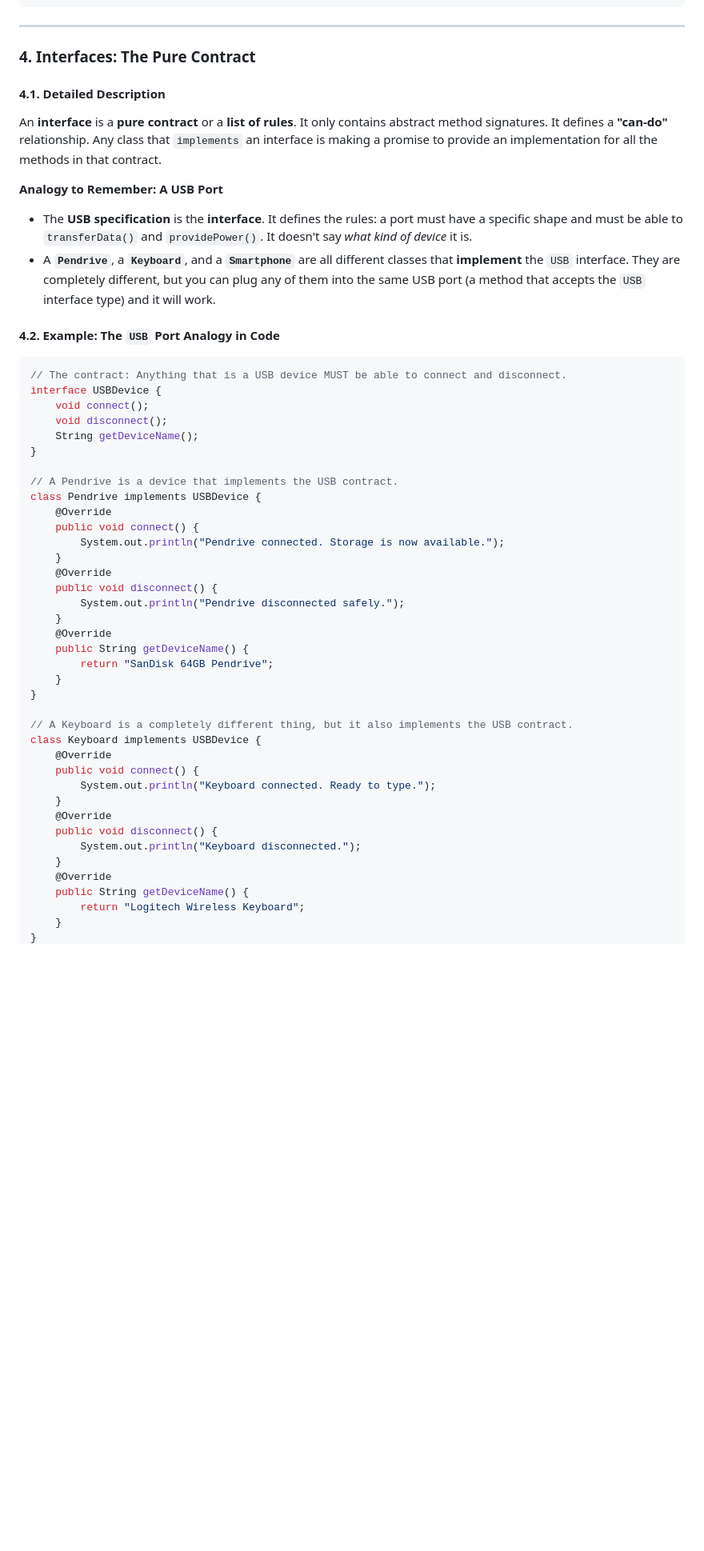
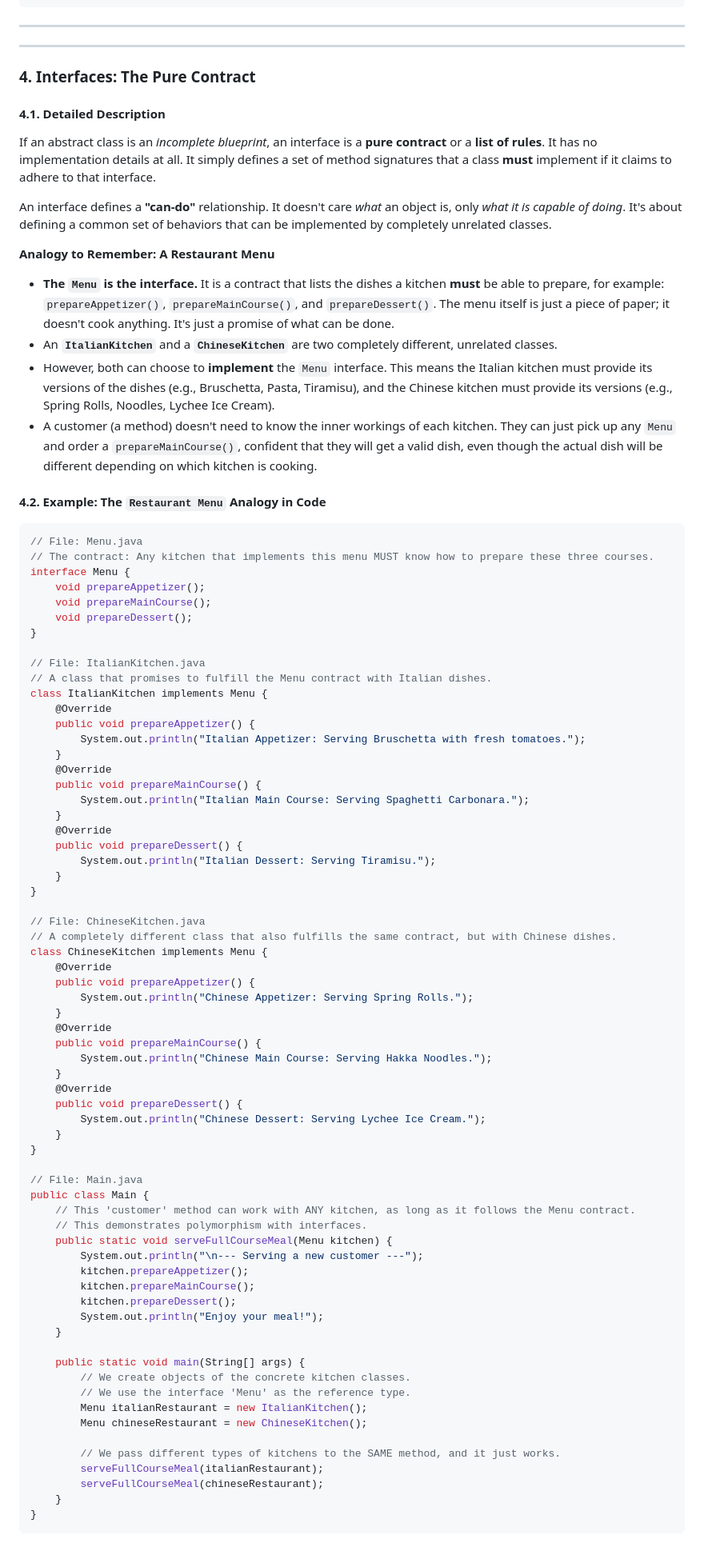
Before and after one commit to harileexyz/java-material, a Markdown page: revision/class_object_abstract_interface.md, the part around the change printed below. Shown: that part at 80% size. Rendered like a GitHub page; blank space fills up the shorter version.

````diff
--- a/revision/class_object_abstract_interface.md
+++ b/revision/class_object_abstract_interface.md
@@ -342,52 +342,89 @@ public class Main {
 ```
 
 ---
+---
 
 ### **4. Interfaces: The Pure Contract**
 
 #### **4.1. Detailed Description**
 
-An **interface** is a **pure contract** or a **list of rules**. It only contains abstract method signatures. It defines a **"can-do"** relationship. Any class that `implements` an interface is making a promise to provide an implementation for all the methods in that contract.
+If an abstract class is an *incomplete blueprint*, an interface is a **pure contract** or a **list of rules**. It has no implementation details at all. It simply defines a set of method signatures that a class **must** implement if it claims to adhere to that interface.
 
-**Analogy to Remember: A USB Port**
-*   The **USB specification** is the **interface**. It defines the rules: a port must have a specific shape and must be able to `transferData()` and `providePower()`. It doesn't say *what kind of device* it is.
-*   A **`Pendrive`**, a **`Keyboard`**, and a **`Smartphone`** are all different classes that **implement** the `USB` interface. They are completely different, but you can plug any of them into the same USB port (a method that accepts the `USB` interface type) and it will work.
+An interface defines a **"can-do"** relationship. It doesn't care *what* an object is, only *what it is capable of doing*. It's about defining a common set of behaviors that can be implemented by completely unrelated classes.
 
-#### **4.2. Example: The `USB` Port Analogy in Code**
+**Analogy to Remember: A Restaurant Menu**
+*   **The `Menu` is the interface.** It is a contract that lists the dishes a kitchen **must** be able to prepare, for example: `prepareAppetizer()`, `prepareMainCourse()`, and `prepareDessert()`. The menu itself is just a piece of paper; it doesn't cook anything. It's just a promise of what can be done.
+*   An **`ItalianKitchen`** and a **`ChineseKitchen`** are two completely different, unrelated classes.
+*   However, both can choose to **implement** the `Menu` interface. This means the Italian kitchen must provide its versions of the dishes (e.g., Bruschetta, Pasta, Tiramisu), and the Chinese kitchen must provide its versions (e.g., Spring Rolls, Noodles, Lychee Ice Cream).
+*   A customer (a method) doesn't need to know the inner workings of each kitchen. They can just pick up any `Menu` and order a `prepareMainCourse()`, confident that they will get a valid dish, even though the actual dish will be different depending on which kitchen is cooking.
+
+#### **4.2. Example: The `Restaurant Menu` Analogy in Code**
+
 ```java
-// The contract: Anything that is a USB device MUST be able to connect and disconnect.
-interface USBDevice {
-    void connect();
-    void disconnect();
-    String getDeviceName();
+// File: Menu.java
+// The contract: Any kitchen that implements this menu MUST know how to prepare these three courses.
+interface Menu {
+    void prepareAppetizer();
+    void prepareMainCourse();
+    void prepareDessert();
 }
 
-// A Pendrive is a device that implements the USB contract.
-class Pendrive implements USBDevice {
+// File: ItalianKitchen.java
+// A class that promises to fulfill the Menu contract with Italian dishes.
+class ItalianKitchen implements Menu {
     @Override
-    public void connect() {
-        System.out.println("Pendrive connected. Storage is now available.");
+    public void prepareAppetizer() {
+        System.out.println("Italian Appetizer: Serving Bruschetta with fresh tomatoes.");
     }
     @Override
-    public void disconnect() {
-        System.out.println("Pendrive disconnected safely.");
+    public void prepareMainCourse() {
+        System.out.println("Italian Main Course: Serving Spaghetti Carbonara.");
     }
     @Override
-    public String getDeviceName() {
-        return "SanDisk 64GB Pendrive";
+    public void prepareDessert() {
+        System.out.println("Italian Dessert: Serving Tiramisu.");
     }
 }
 
-// A Keyboard is a completely different thing, but it also implements the USB contract.
-class Keyboard implements USBDevice {
+// File: ChineseKitchen.java
+// A completely different class that also fulfills the same contract, but with Chinese dishes.
+class ChineseKitchen implements Menu {
     @Override
-    public void connect() {
-        System.out.println("Keyboard connected. Ready to type.");
+    public void prepareAppetizer() {
+        System.out.println("Chinese Appetizer: Serving Spring Rolls.");
     }
     @Override
-    public void disconnect() {
-        System.out.println("Keyboard disconnected.");
+    public void prepareMainCourse() {
+        System.out.println("Chinese Main Course: Serving Hakka Noodles.");
     }
     @Override
-    public String getDeviceName() {
-        return "Logitech Wireless Keyboard";
+    public void prepareDessert() {
+        System.out.println("Chinese Dessert: Serving Lychee Ice Cream.");
+    }
+}
+
+// File: Main.java
+public class Main {
+    // This 'customer' method can work with ANY kitchen, as long as it follows the Menu contract.
+    // This demonstrates polymorphism with interfaces.
+    public static void serveFullCourseMeal(Menu kitchen) {
+        System.out.println("\n--- Serving a new customer ---");
+        kitchen.prepareAppetizer();
+        kitchen.prepareMainCourse();
+        kitchen.prepareDessert();
+        System.out.println("Enjoy your meal!");
+    }
+
+    public static void main(String[] args) {
+        // We create objects of the concrete kitchen classes.
+        // We use the interface 'Menu' as the reference type.
+        Menu italianRestaurant = new ItalianKitchen();
+        Menu chineseRestaurant = new ChineseKitchen();
+
+        // We pass different types of kitchens to the SAME method, and it just works.
+        serveFullCourseMeal(italianRestaurant);
+        serveFullCourseMeal(chineseRestaurant);
+    }
+}
+```
+
````
Also changed, not shown: other parts of revision/class_object_abstract_interface.md (+38 -59 lines).
